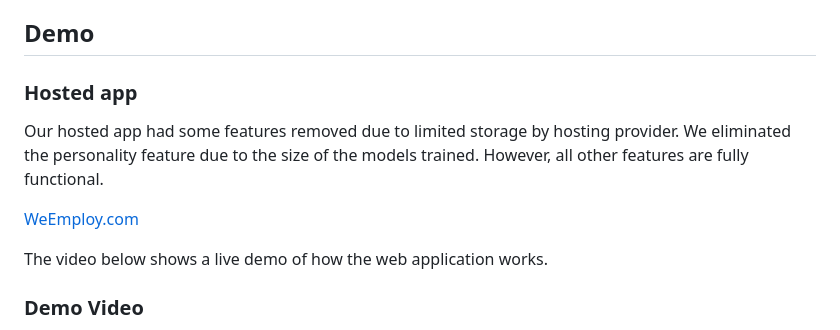
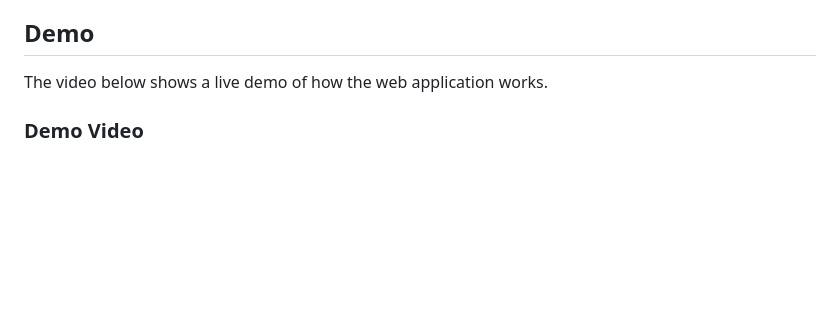
Before and after one commit to utsav422/Personality-prediction-system, a Markdown page: README.md, the part around the change printed below. Rendered like a GitHub page; blank space fills up the shorter version.

```diff
--- a/README.md
+++ b/README.md
@@ -23,13 +20,7 @@ The project aims to develop a prototype of a platform that eradicates the tradit
 
 ## Demo
 
-### Hosted app
 
-Our hosted app had some features removed due to limited storage by hosting provider.
-We eliminated the personality feature due to the size of the models trained.
-However, all other features are fully functional.
-
-[WeEmploy.com](http://phoebemensah.pythonanywhere.com/)
 
 The video below shows a live demo of how the web application works.
 
```
Also changed, not shown: other parts of README.md (+2 -5 lines).
